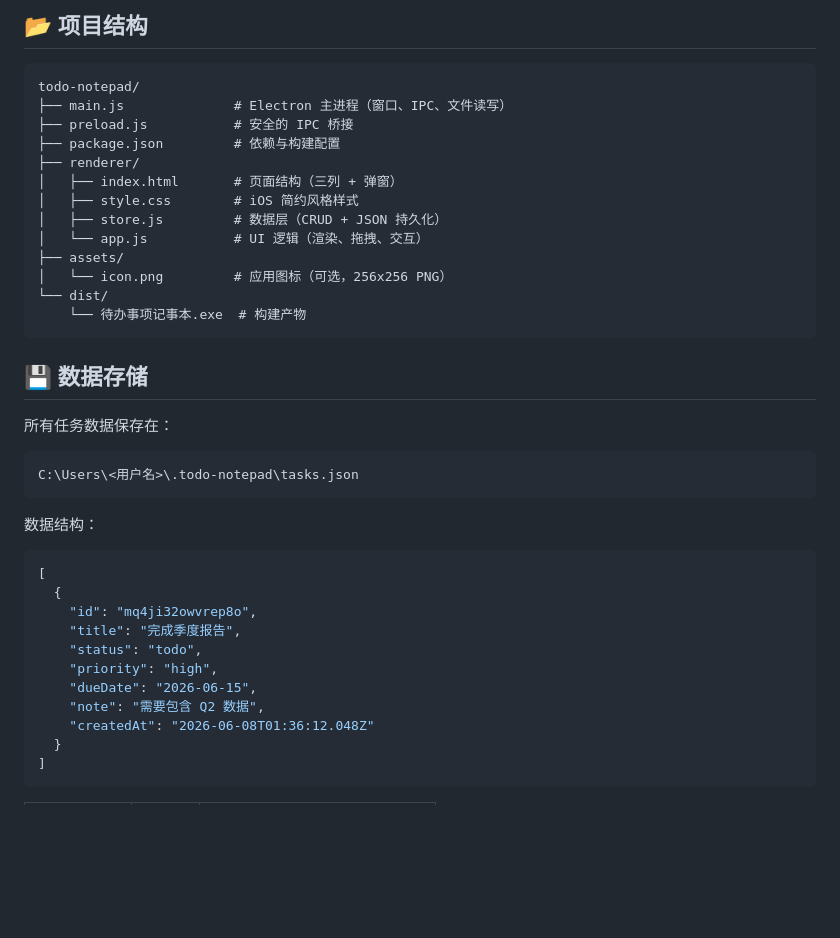
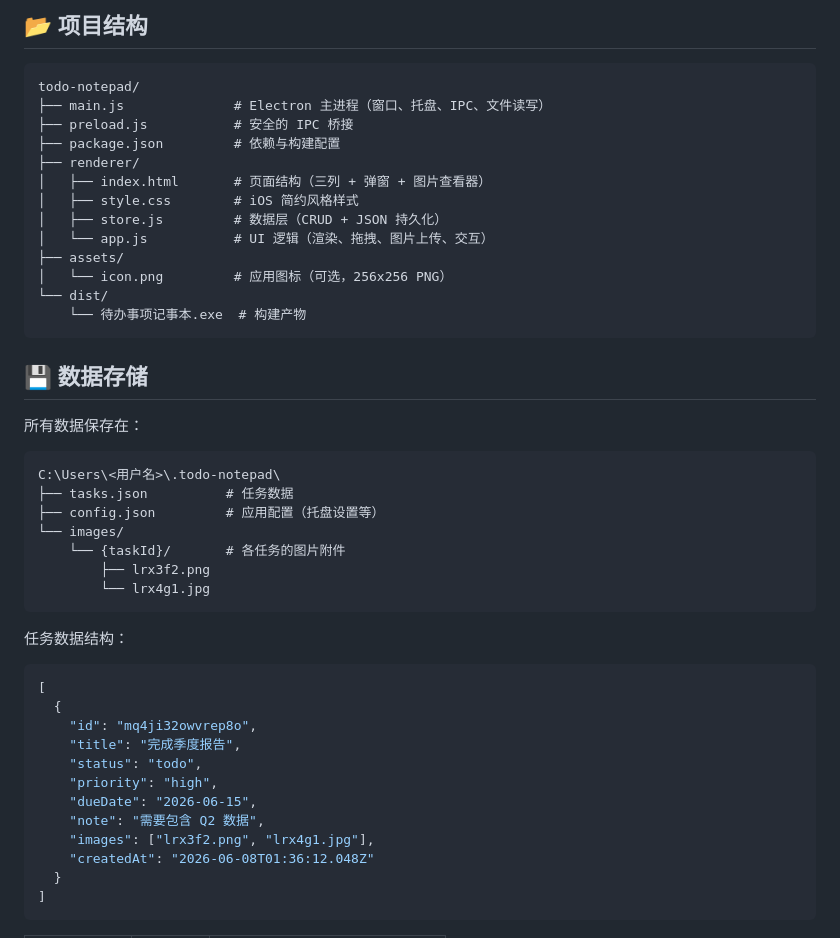
Before and after one commit to 545462981/NEW-TODO-, a Markdown page: README.md, the part around one of its changes. Drawn GitHub-style; blank space fills up the shorter version.

````diff
--- a/README.md
+++ b/README.md
@@ -65,14 +93,14 @@ npm run build
 
 ```
 todo-notepad/
-├── main.js              # Electron 主进程（窗口、IPC、文件读写）
+├── main.js              # Electron 主进程（窗口、托盘、IPC、文件读写）
 ├── preload.js           # 安全的 IPC 桥接
 ├── package.json         # 依赖与构建配置
 ├── renderer/
-│   ├── index.html       # 页面结构（三列 + 弹窗）
+│   ├── index.html       # 页面结构（三列 + 弹窗 + 图片查看器）
 │   ├── style.css        # iOS 简约风格样式
 │   ├── store.js         # 数据层（CRUD + JSON 持久化）
-│   └── app.js           # UI 逻辑（渲染、拖拽、交互）
+│   └── app.js           # UI 逻辑（渲染、拖拽、图片上传、交互）
 ├── assets/
 │   └── icon.png         # 应用图标（可选，256x256 PNG）
 └── dist/
@@ -81,13 +109,19 @@ todo-notepad/
 
 ## 💾 数据存储
 
-所有任务数据保存在：
+所有数据保存在：
 
 ```
-C:\Users\<用户名>\.todo-notepad\tasks.json
+C:\Users\<用户名>\.todo-notepad\
+├── tasks.json          # 任务数据
+├── config.json         # 应用配置（托盘设置等）
+└── images/
+    └── {taskId}/       # 各任务的图片附件
+        ├── lrx3f2.png
+        └── lrx4g1.jpg
 ```
 
-数据结构：
+任务数据结构：
 
 ```json
 [
@@ -98,6 +132,7 @@ C:\Users\<用户名>\.todo-notepad\tasks.json
     "priority": "high",
     "dueDate": "2026-06-15",
     "note": "需要包含 Q2 数据",
+    "images": ["lrx3f2.png", "lrx4g1.jpg"],
     "createdAt": "2026-06-08T01:36:12.048Z"
   }
 ]
````
Also changed, not shown: other parts of README.md (+35 -6 lines).
